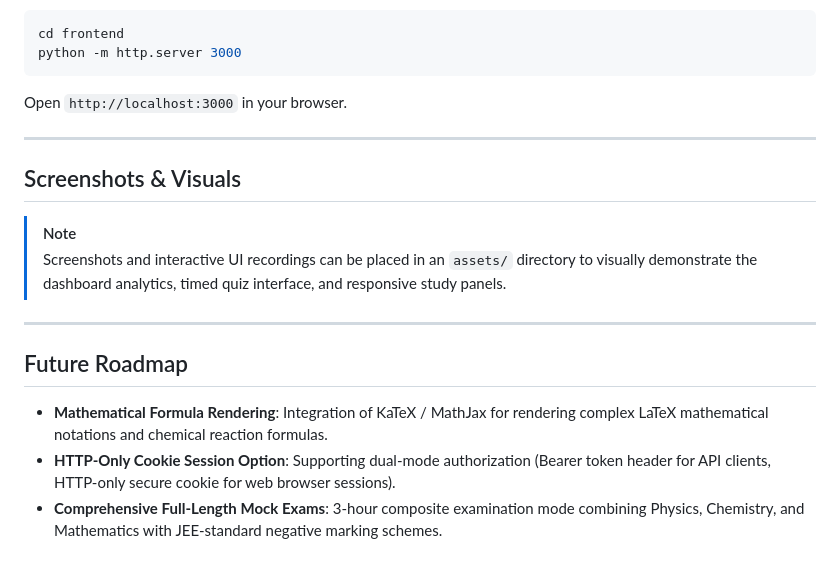
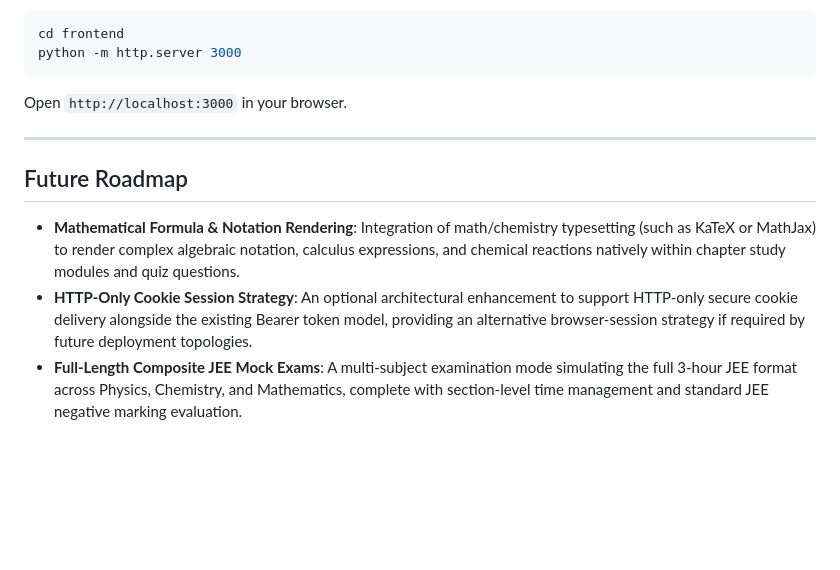
Before and after one commit to anirudh-02709/NexPrep-LMS, a Markdown page: README.md, the part around one of its changes. Drawn GitHub-style; blank space fills up the shorter version.

```diff
--- a/README.md
+++ b/README.md
@@ -376,15 +382,8 @@ Open `http://localhost:3000` in your browser.
 
 ---
 
-## Screenshots & Visuals
-
-> [!NOTE]
-> Screenshots and interactive UI recordings can be placed in an `assets/` directory to visually demonstrate the dashboard analytics, timed quiz interface, and responsive study panels.
-
----
-
 ## Future Roadmap
 
-* **Mathematical Formula Rendering**: Integration of KaTeX / MathJax for rendering complex LaTeX mathematical notations and chemical reaction formulas.
-* **HTTP-Only Cookie Session Option**: Supporting dual-mode authorization (Bearer token header for API clients, HTTP-only secure cookie for web browser sessions).
-* **Comprehensive Full-Length Mock Exams**: 3-hour composite examination mode combining Physics, Chemistry, and Mathematics with JEE-standard negative marking schemes.
+* **Mathematical Formula & Notation Rendering**: Integration of math/chemistry typesetting (such as KaTeX or MathJax) to render complex algebraic notation, calculus expressions, and chemical reactions natively within chapter study modules and quiz questions.
+* **HTTP-Only Cookie Session Strategy**: An optional architectural enhancement to support HTTP-only secure cookie delivery alongside the existing Bearer token model, providing an alternative browser-session strategy if required by future deployment topologies.
+* **Full-Length Composite JEE Mock Exams**: A multi-subject examination mode simulating the full 3-hour JEE format across Physics, Chemistry, and Mathematics, complete with section-level time management and standard JEE negative marking evaluation.
```
Also changed, not shown: other parts of README.md (+62 -56 lines).
